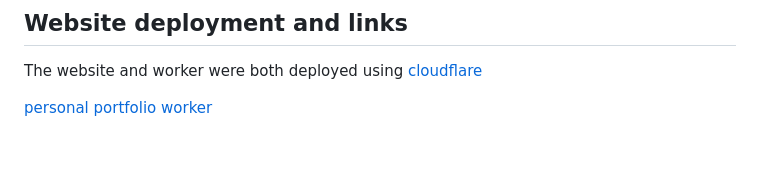
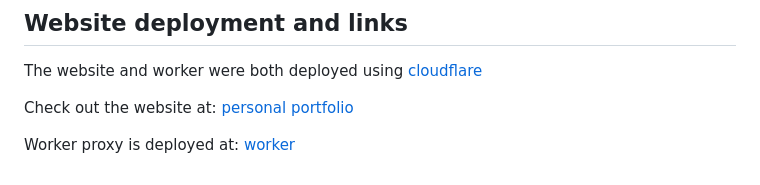
Before and after one commit to y3s1n/personal-portfolio, a Markdown page: README.md, the part around the change. Drawn GitHub-style; blank space fills up the shorter version.

```diff
--- a/README.md
+++ b/README.md
@@ -148,5 +148,6 @@ The worker does not need to be in the project repository. This violates the read
 
 The website and worker were both deployed using [cloudflare](https://www.cloudflare.com/)
 
-[personal portfolio](https://my-portfolio-dzn.pages.dev/)
-[worker](https://atc-weather-proxy.yesinq77.workers.dev)
+Check out the website at: [personal portfolio](https://my-portfolio-dzn.pages.dev/)
+
+Worker proxy is deployed at: [worker](https://atc-weather-proxy.yesinq77.workers.dev)
```
